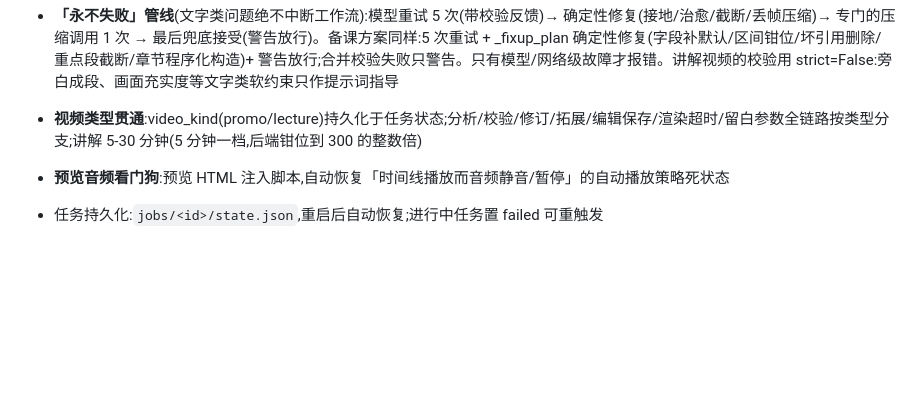
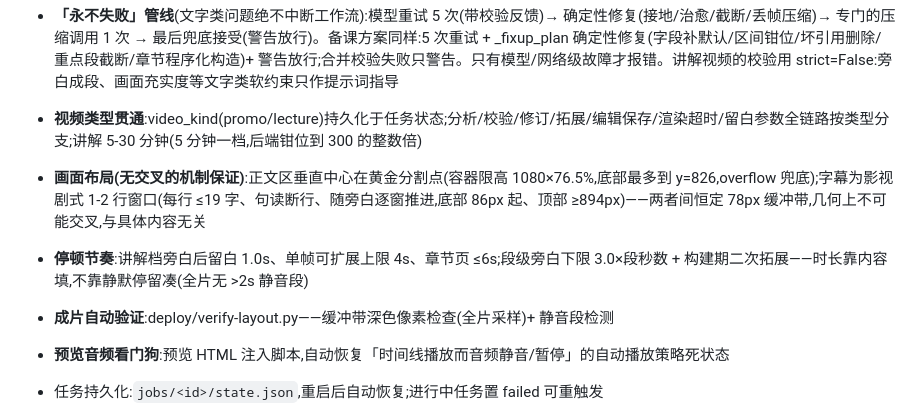
Before and after one commit to Ironstarboy/article2video, a Markdown page: ARCHITECTURE.md, the part around the change. Rendered like a GitHub page; blank space fills up the shorter version.

Commit message:
文档:画面布局无交叉机制/停顿节奏/成片验证工具

```diff
--- a/ARCHITECTURE.md
+++ b/ARCHITECTURE.md
@@ -65,6 +65,9 @@ uploaded → analyzing → analyzed → building → preview → rendering → r
 - **段级旁白上下限**:下限 1.6×秒数、上限 4.2×秒数(实测语速上限,超了物理上压不回目标时长);超量时确定性压缩(丢旁白最短的次要帧);帧数按段时长占比分配硬上限(总上限 200,只兜底不硬压——模型按段落要点自然铺开,实测 5 分钟档 13-23 帧)
 - **「永不失败」管线**(文字类问题绝不中断工作流):模型重试 5 次(带校验反馈)→ 确定性修复(接地/治愈/截断/丢帧压缩)→ 专门的压缩调用 1 次 → 最后兜底接受(警告放行)。备课方案同样:5 次重试 + _fixup_plan 确定性修复(字段补默认/区间钳位/坏引用删除/重点段截断/章节程序化构造)+ 警告放行;合并校验失败只警告。只有模型/网络级故障才报错。讲解视频的校验用 strict=False:旁白成段、画面充实度等文字类软约束只作提示词指导
 - **视频类型贯通**:video_kind(promo/lecture)持久化于任务状态;分析/校验/修订/拓展/编辑保存/渲染超时/留白参数全链路按类型分支;讲解 5-30 分钟(5 分钟一档,后端钳位到 300 的整数倍)
+- **画面布局(无交叉的机制保证)**:正文区垂直中心在黄金分割点(容器限高 1080×76.5%,底部最多到 y=826,overflow 兜底);字幕为影视剧式 1-2 行窗口(每行 ≤19 字、句读断行、随旁白逐窗推进,底部 86px 起、顶部 ≥894px)——两者间恒定 78px 缓冲带,几何上不可能交叉,与具体内容无关
+- **停顿节奏**:讲解档旁白后留白 1.0s、单帧可扩展上限 4s、章节页 ≤6s;段级旁白下限 3.0×段秒数 + 构建期二次拓展——时长靠内容填,不靠静默停留凑(全片无 >2s 静音段)
+- **成片自动验证**:deploy/verify-layout.py——缓冲带深色像素检查(全片采样)+ 静音段检测
 - **预览音频看门狗**:预览 HTML 注入脚本,自动恢复「时间线播放而音频静音/暂停」的自动播放策略死状态
 
 - 任务持久化:`jobs/<id>/state.json`,重启后自动恢复;进行中任务置 failed 可重触发
```
